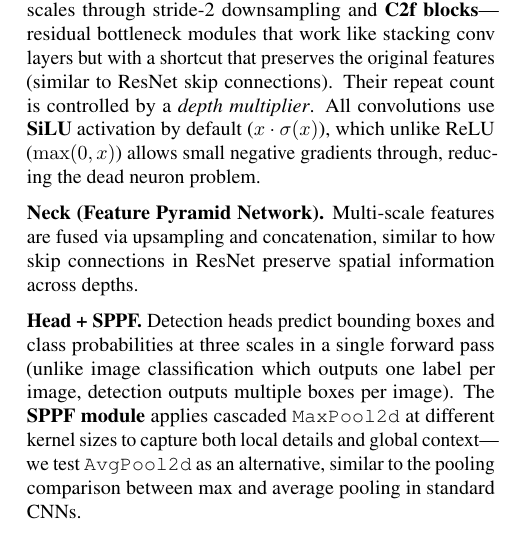
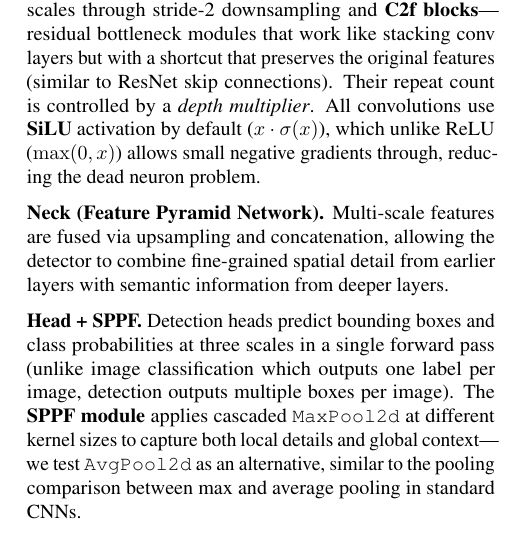
Before and after one commit to aldenbernsteinn/COGS-181-Final-Project-AldenB, a LaTeX paper (report/icml2023/main.tex): part of one column of page 2 of 5, cut so that both start at the same text. Compiled offline with pdfLaTeX.

```diff
--- a/report/icml2023/main.tex
+++ b/report/icml2023/main.tex
@@ -74,7 +74,7 @@
 
 \textbf{Backbone (CSPDarknet53).} Convolutional layers with Cross-Stage Partial connections extract features at multiple scales through stride-2 downsampling and \textbf{C2f blocks}---residual bottleneck modules that work like stacking conv layers but with a shortcut that preserves the original features (similar to ResNet skip connections). Their repeat count is controlled by a \textit{depth multiplier}. All convolutions use \textbf{SiLU} activation by default ($x \cdot \sigma(x)$), which unlike ReLU ($\max(0,x)$) allows small negative gradients through, reducing the dead neuron problem.
 
-\textbf{Neck (Feature Pyramid Network).} Multi-scale features are fused via upsampling and concatenation, similar to how skip connections in ResNet preserve spatial information across depths.
+\textbf{Neck (Feature Pyramid Network).} Multi-scale features are fused via upsampling and concatenation, allowing the detector to combine fine-grained spatial detail from earlier layers with semantic information from deeper layers.
 
 \textbf{Head + SPPF.} Detection heads predict bounding boxes and class probabilities at three scales in a single forward pass (unlike image classification which outputs one label per image, detection outputs multiple boxes per image). The \textbf{SPPF module} applies cascaded \texttt{MaxPool2d} at different kernel sizes to capture both local details and global context---we test \texttt{AvgPool2d} as an alternative, similar to the pooling comparison between max and average pooling in standard CNNs.
 
```
